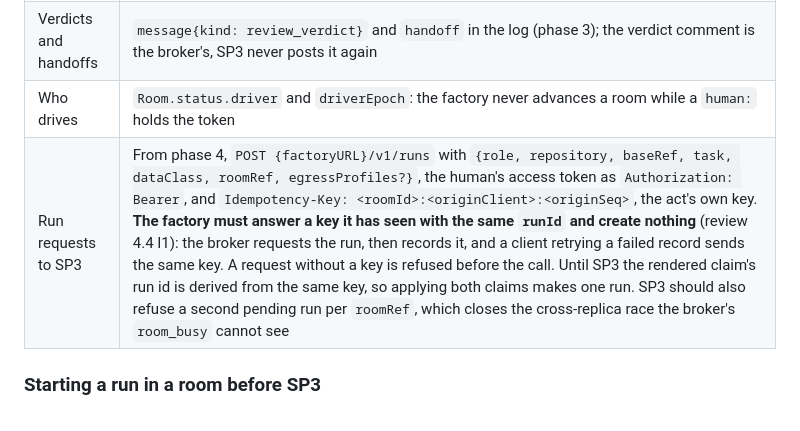
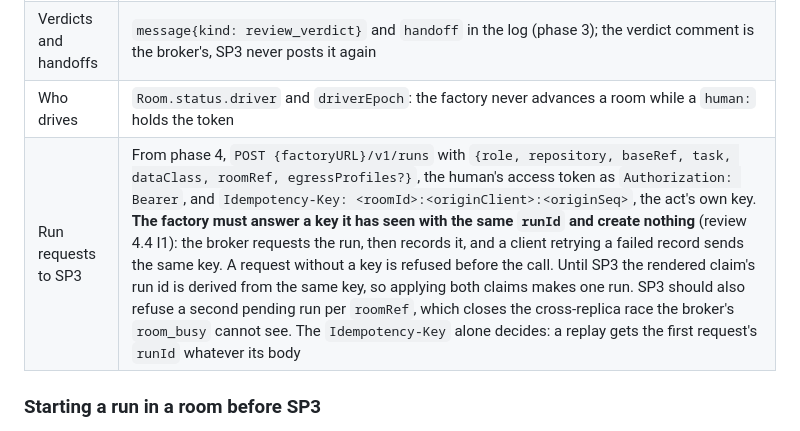
Before and after one commit to Smana/agent-platform, a Markdown page: docs/integration.md, the part around the change. Drawn GitHub-style.

```diff
--- a/docs/integration.md
+++ b/docs/integration.md
@@ -149,7 +149,7 @@ annotation `agents.ogenki.io/revoked`, and `metadata.uid`. The run's CNP already
 | Report task state | `POST /v1/rooms/{id}/messages`, `kind: task_state` |
 | Verdicts and handoffs | `message{kind: review_verdict}` and `handoff` in the log (phase 3); the verdict comment is the broker's, SP3 never posts it again |
 | Who drives | `Room.status.driver` and `driverEpoch`: the factory never advances a room while a `human:` holds the token |
-| Run requests to SP3 | From phase 4, `POST {factoryURL}/v1/runs` with `{role, repository, baseRef, task, dataClass, roomRef, egressProfiles?}`, the human's access token as `Authorization: Bearer`, and `Idempotency-Key: <roomId>:<originClient>:<originSeq>`, the act's own key. **The factory must answer a key it has seen with the same `runId` and create nothing** (review 4.4 I1): the broker requests the run, then records it, and a client retrying a failed record sends the same key. A request without a key is refused before the call. Until SP3 the rendered claim's run id is derived from the same key, so applying both claims makes one run. SP3 should also refuse a second pending run per `roomRef`, which closes the cross-replica race the broker's `room_busy` cannot see |
+| Run requests to SP3 | From phase 4, `POST {factoryURL}/v1/runs` with `{role, repository, baseRef, task, dataClass, roomRef, egressProfiles?}`, the human's access token as `Authorization: Bearer`, and `Idempotency-Key: <roomId>:<originClient>:<originSeq>`, the act's own key. **The factory must answer a key it has seen with the same `runId` and create nothing** (review 4.4 I1): the broker requests the run, then records it, and a client retrying a failed record sends the same key. A request without a key is refused before the call. Until SP3 the rendered claim's run id is derived from the same key, so applying both claims makes one run. SP3 should also refuse a second pending run per `roomRef`, which closes the cross-replica race the broker's `room_busy` cannot see. The `Idempotency-Key` alone decides: a replay gets the first request's `runId` whatever its body |
 
 ### Starting a run in a room before SP3
 
```
Also changed, not shown: docs/operations.md (+1 -1 lines).
